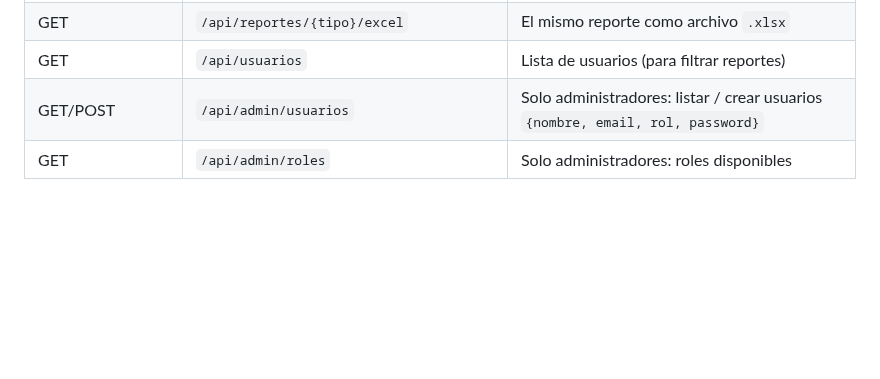
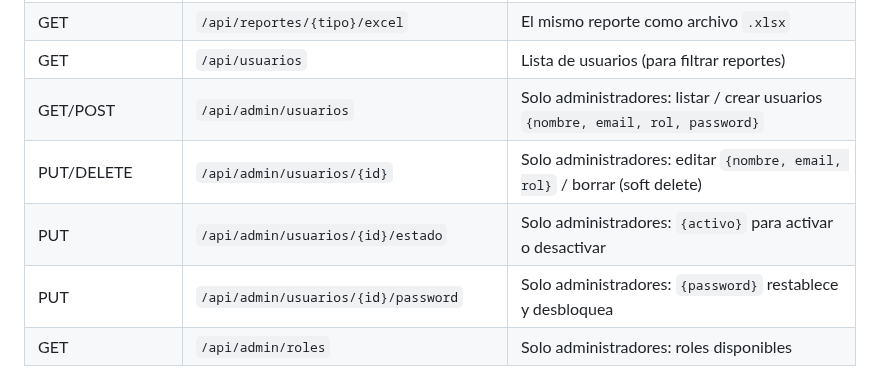
Before and after one commit to Samuca132/EmmaAcesorios, a Markdown page: BackendEmma/README.md, the part around the change. Rendered like a GitHub page; blank space fills up the shorter version.

```diff
--- a/BackendEmma/README.md
+++ b/BackendEmma/README.md
@@ -159,6 +159,9 @@ sean accesibles, y `SYMFONY_ENV=prod`.
 | GET | `/api/reportes/{tipo}/excel` | El mismo reporte como archivo `.xlsx` |
 | GET | `/api/usuarios` | Lista de usuarios (para filtrar reportes) |
 | GET/POST | `/api/admin/usuarios` | Solo administradores: listar / crear usuarios `{nombre, email, rol, password}` |
+| PUT/DELETE | `/api/admin/usuarios/{id}` | Solo administradores: editar `{nombre, email, rol}` / borrar (soft delete) |
+| PUT | `/api/admin/usuarios/{id}/estado` | Solo administradores: `{activo}` para activar o desactivar |
+| PUT | `/api/admin/usuarios/{id}/password` | Solo administradores: `{password}` restablece y desbloquea |
 | GET | `/api/admin/roles` | Solo administradores: roles disponibles |
 
 Ventas, compras y canjes aceptan varios renglones por operación y se guardan en una sola transacción
```
Also changed, not shown: docs/DESARROLLO.md (+16 -6 lines), docs/MANUAL_USUARIO.md (+19 -0 lines), docs/img/21-gestion-usuarios.png (added), 11 other files.
